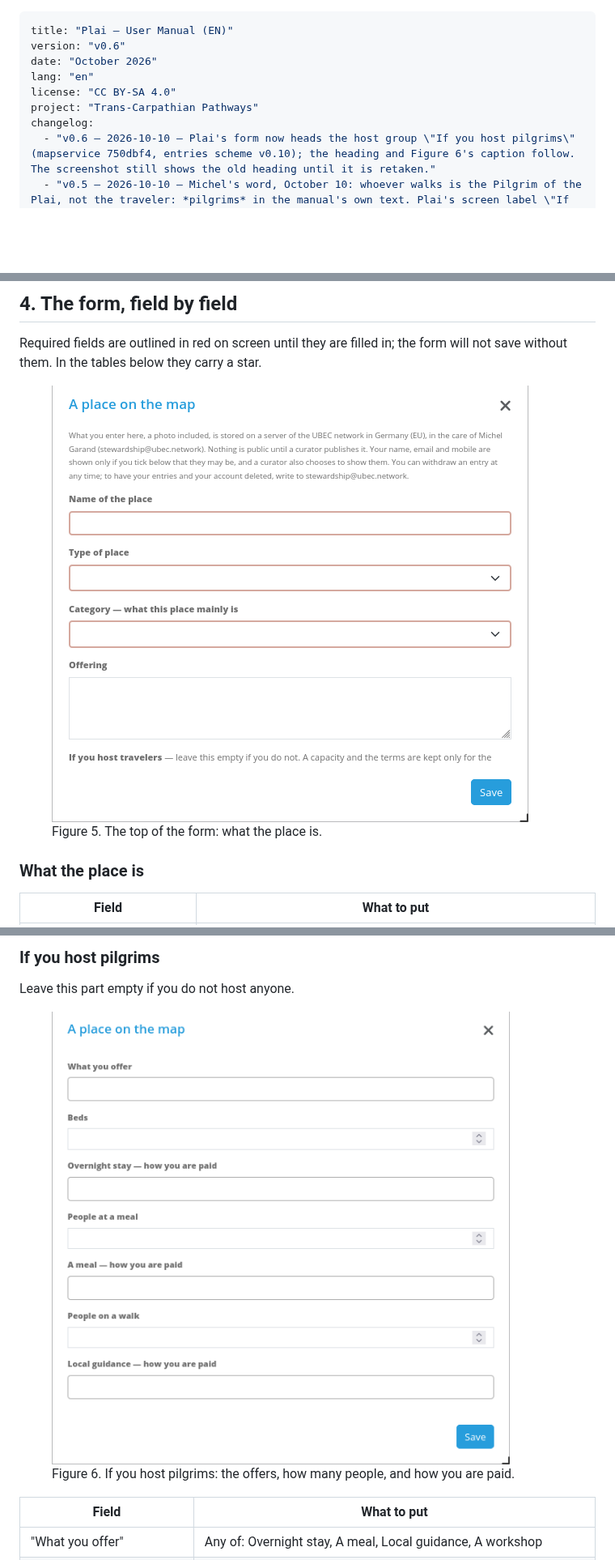
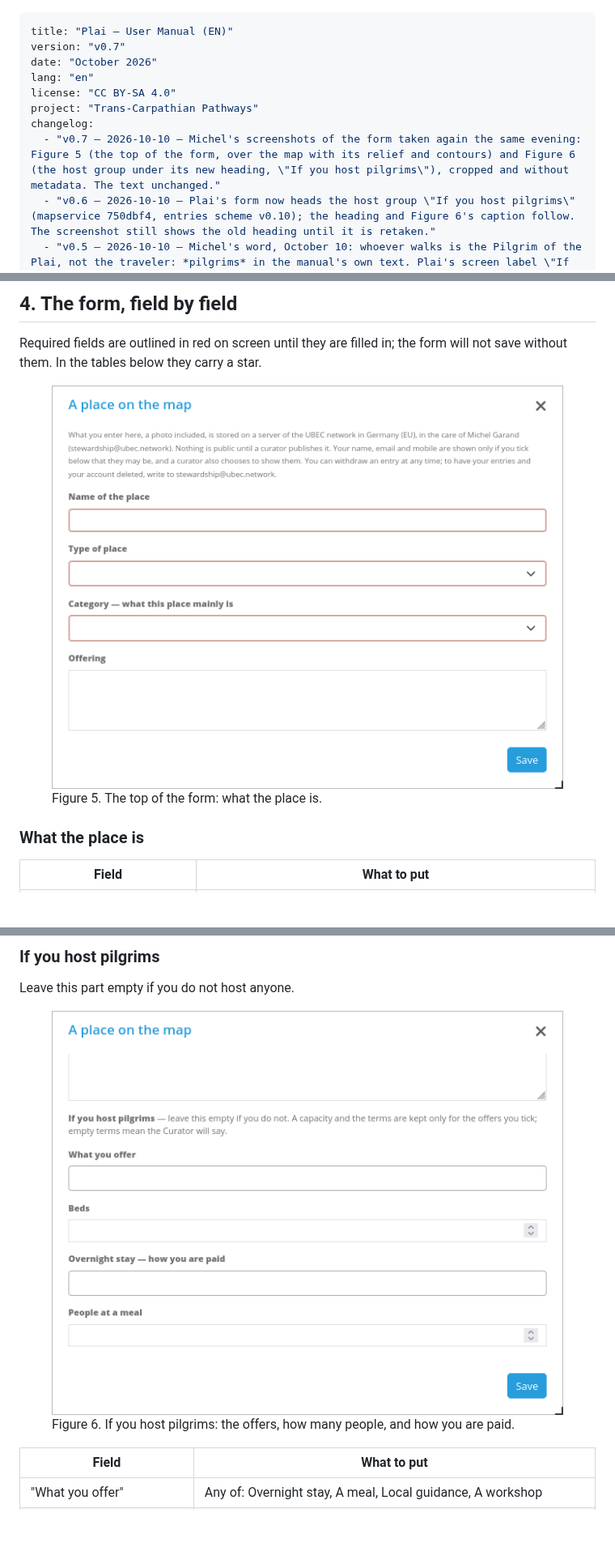
Before and after one commit to ubeccommon/trans_carpathian_pathways, a Markdown page: docs/manual/Plai_User_Manual_EN.md, 3 parts joined by grey strips. Shown at 81% size. Rendered like a GitHub page; pictures changed too: docs/manual/img/05_form_top.png, docs/manual/img/06_form_host.png; blank space fills up the shorter version.

```diff
--- a/docs/manual/Plai_User_Manual_EN.md
+++ b/docs/manual/Plai_User_Manual_EN.md
@@ -1,11 +1,12 @@
 ---
 title: "Plai — User Manual (EN)"
-version: "v0.6"
+version: "v0.7"
 date: "October 2026"
 lang: "en"
 license: "CC BY-SA 4.0"
 project: "Trans-Carpathian Pathways"
 changelog:
+  - "v0.7 — 2026-10-10 — Michel's screenshots of the form taken again the same evening: Figure 5 (the top of the form, over the map with its relief and contours) and Figure 6 (the host group under its new heading, \"If you host pilgrims\"), cropped and without metadata. The text unchanged."
   - "v0.6 — 2026-10-10 — Plai's form now heads the host group \"If you host pilgrims\" (mapservice 750dbf4, entries scheme v0.10); the heading and Figure 6's caption follow. The screenshot still shows the old heading until it is retaken."
   - "v0.5 — 2026-10-10 — Michel's word, October 10: whoever walks is the Pilgrim of the Plai, not the traveler: *pilgrims* in the manual's own text. Plai's screen label \"If you host travelers\" is quoted as it stands, and the heading and figure that name it keep it."
   - "v0.4 — 2026-10-09 — Michel's word: a host may place the point at a nearby meeting place and then says so in the description; the curator checks that the point is where the host chose to be found; a published point may be copied, and withdrawal removes it from Plai, not from copies."
```
Also changed, not shown: docs/TRANS_CARPATHIAN_PATHWAYS_CLAUDE_PROMPT_v0_52.md (renamed from docs/TRANS_CARPATHIAN_PATHWAYS_CLAUDE_PROMPT_v0_51.md, +7 -4 lines), docs/manual/Plai_User_Manual_UK.md (+2 -1 lines), 1 other file.
